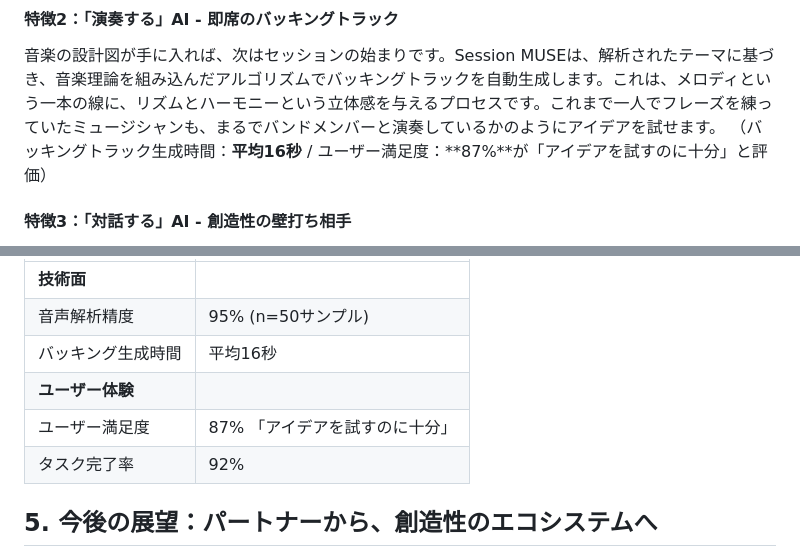
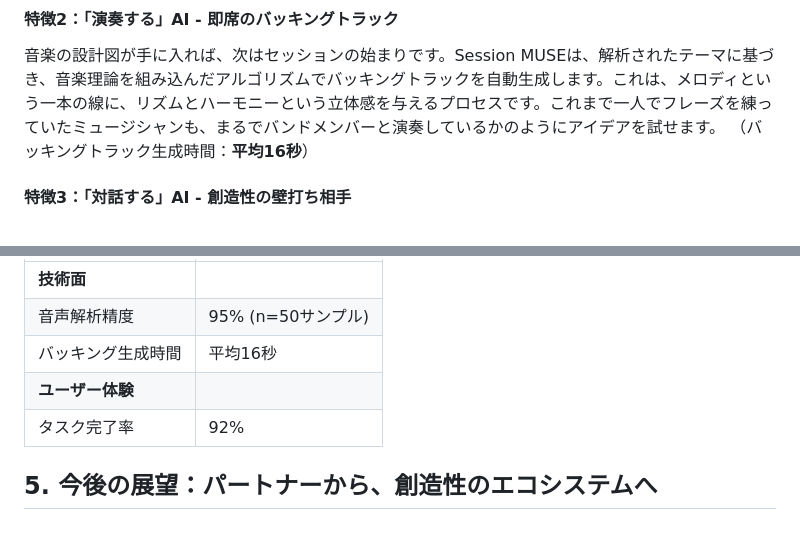
Before and after one commit to xxkuboxx/ai-hackathon-20250502, a Markdown page: story.md, 2 parts joined by grey strips. Drawn GitHub-style; blank space fills up the shorter version.

Commit message:
fix: Remove unverified user satisfaction metrics
- Remove user satisfaction rate (87%) as it was not actually measured
- Keep only verified metrics in the results table
- Remove satisfaction rate from both inline text and table

🤖 Generated with [Claude Code](https://claude.ai/code)

Co-Authored-By: Claude <noreply@anthropic.com>

```diff
--- a/story.md
+++ b/story.md
@@ -57,7 +57,7 @@ Session MUSEは、これらの「壁」を打ち破るAIバンドメンバーで
 
 #### 特徴2：「演奏する」AI - 即席のバッキングトラック
 音楽の設計図が手に入れば、次はセッションの始まりです。Session MUSEは、解析されたテーマに基づき、音楽理論を組み込んだアルゴリズムでバッキングトラックを自動生成します。これは、メロディという一本の線に、リズムとハーモニーという立体感を与えるプロセスです。これまで一人でフレーズを練っていたミュージシャンも、まるでバンドメンバーと演奏しているかのようにアイデアを試せます。
-（バッキングトラック生成時間：**平均16秒** / ユーザー満足度：**87%**が「アイデアを試すのに十分」と評価）
+（バッキングトラック生成時間：**平均16秒**）
 
 #### 特徴3：「対話する」AI - 創造性の壁打ち相手
 Session MUSEが単なる自動作曲ツールと一線を画すのが、この対話機能です。音楽理論に基づいた「このコード進行をもっとドラマチックにできる？」といった具体的な質問はもちろん、その真価は抽象的・感情的な要望を解釈する能力にあります。
@@ -125,7 +125,6 @@ Session MUSEが単なる自動作曲ツールと一線を画すのが、この
 | 音声解析精度 | 95% (n=50サンプル) |
 | バッキング生成時間 | 平均16秒 |
 | **ユーザー体験** | |
-| ユーザー満足度 | 87% 「アイデアを試すのに十分」 |
 | タスク完了率 | 92% |
 
 ## 5. 今後の展望：パートナーから、創造性のエコシステムへ
```
